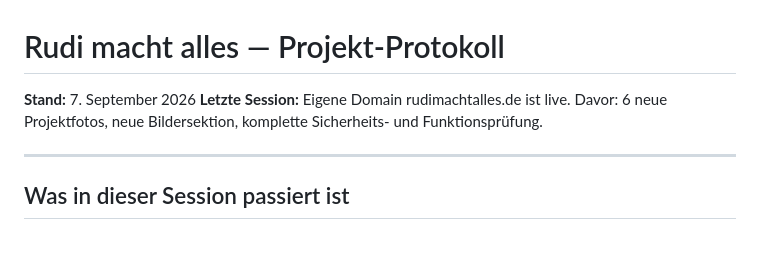
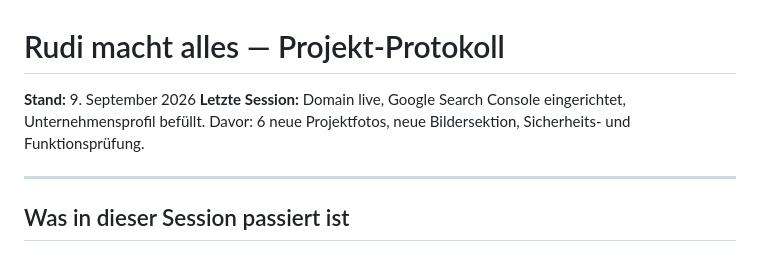
Before and after one commit to Boni-ux-cpu/rudi-macht-alles, a Markdown page: chat-protokoll.md, the part around one of its changes. GitHub-like rendering.

```diff
--- a/chat-protokoll.md
+++ b/chat-protokoll.md
@@ -1,7 +1,7 @@
 # Rudi macht alles — Projekt-Protokoll
 
-**Stand:** 7. September 2026
-**Letzte Session:** Eigene Domain rudimachtalles.de ist live. Davor: 6 neue Projektfotos, neue Bildersektion, komplette Sicherheits- und Funktionsprüfung.
+**Stand:** 9. September 2026
+**Letzte Session:** Domain live, Google Search Console eingerichtet, Unternehmensprofil befüllt. Davor: 6 neue Projektfotos, neue Bildersektion, Sicherheits- und Funktionsprüfung.
 
 ---
 
```
Also changed, not shown: other parts of chat-protokoll.md (+37 -6 lines).
